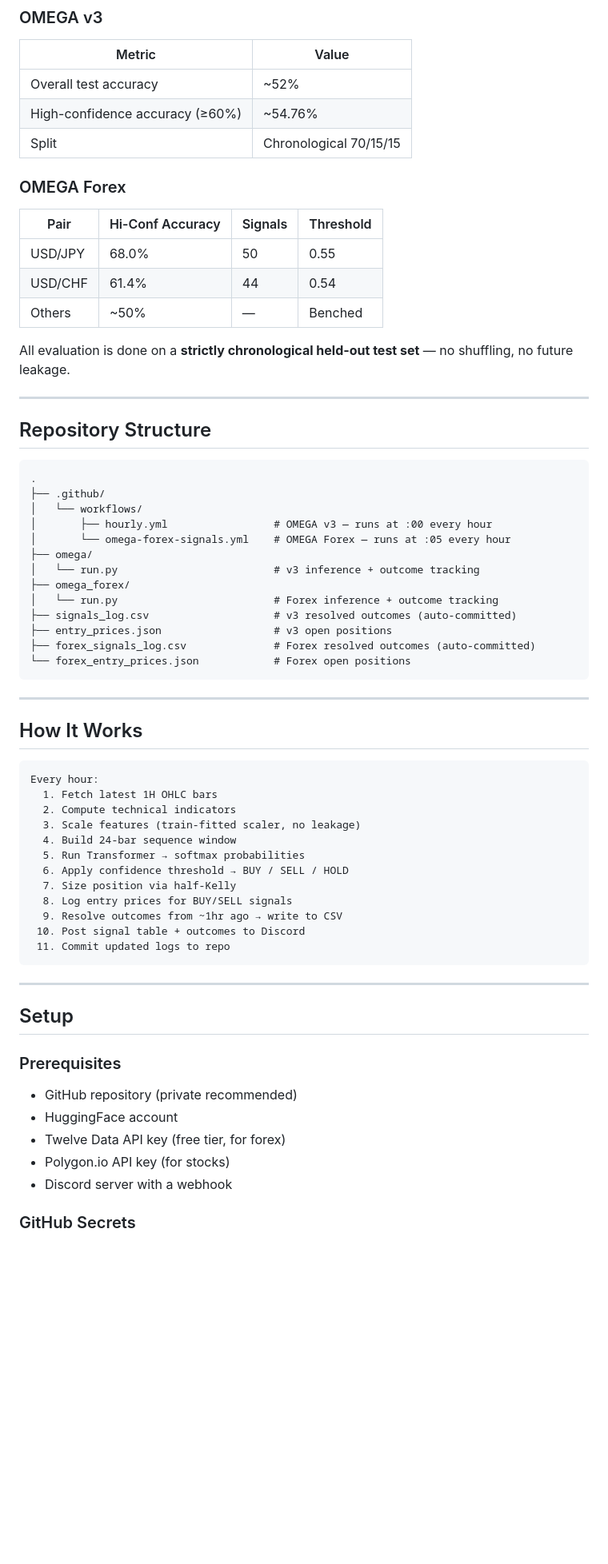
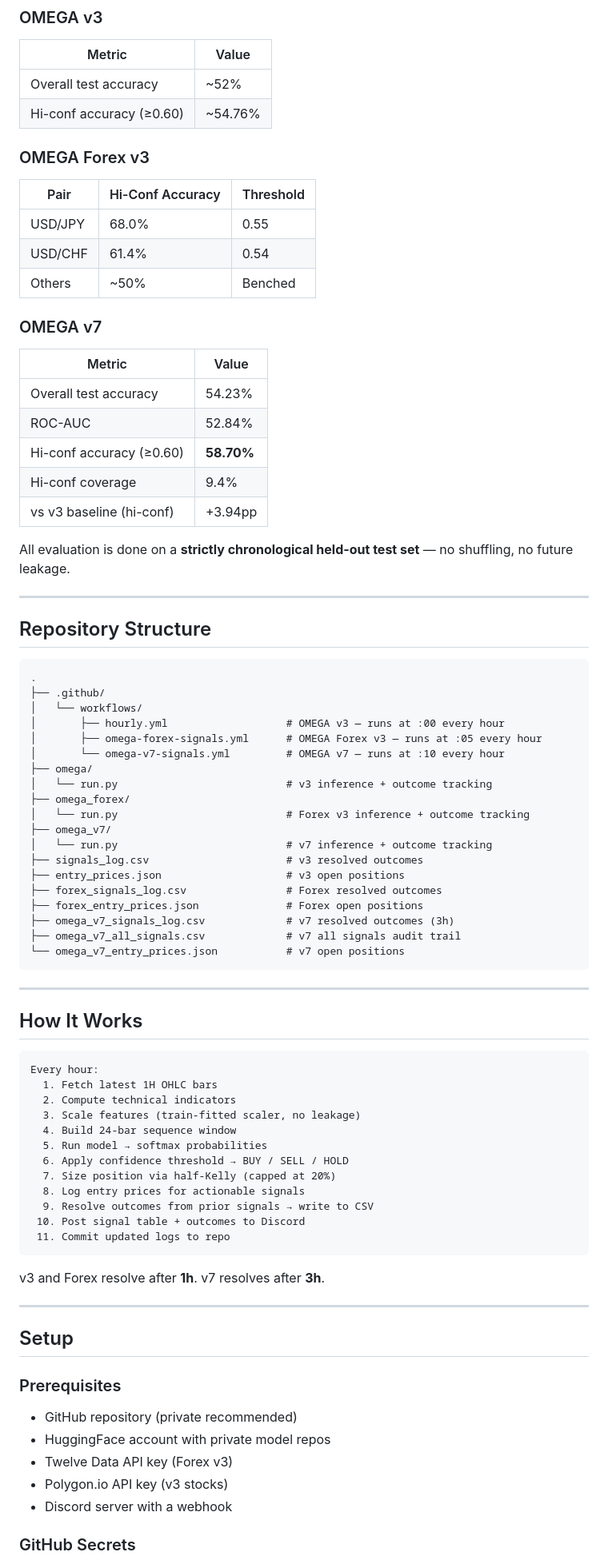
Before and after one commit to Jeanwrld/omega-bot, a Markdown page: README.md, the part around one of its changes. Shown at 80% size. Rendered like a GitHub page; blank space fills up the shorter version.

````diff
--- a/README.md
+++ b/README.md
@@ -54,15 +72,23 @@ Input (seq_len=24, n_features)
 | Metric | Value |
 |---|---|
 | Overall test accuracy | ~52% |
-| High-confidence accuracy (≥60%) | ~54.76% |
-| Split | Chronological 70/15/15 |
+| Hi-conf accuracy (≥0.60) | ~54.76% |
 
-### OMEGA Forex
-| Pair | Hi-Conf Accuracy | Signals | Threshold |
-|---|---|---|---|
-| USD/JPY | 68.0% | 50 | 0.55 |
-| USD/CHF | 61.4% | 44 | 0.54 |
-| Others | ~50% | — | Benched |
+### OMEGA Forex v3
+| Pair | Hi-Conf Accuracy | Threshold |
+|---|---|---|
+| USD/JPY | 68.0% | 0.55 |
+| USD/CHF | 61.4% | 0.54 |
+| Others | ~50% | Benched |
+
+### OMEGA v7
+| Metric | Value |
+|---|---|
+| Overall test accuracy | 54.23% |
+| ROC-AUC | 52.84% |
+| Hi-conf accuracy (≥0.60) | **58.70%** |
+| Hi-conf coverage | 9.4% |
+| vs v3 baseline (hi-conf) | +3.94pp |
 
 All evaluation is done on a **strictly chronological held-out test set** — no shuffling, no future leakage.
 
@@ -74,16 +100,22 @@ All evaluation is done on a **strictly chronological held-out test set** — no
 .
 ├── .github/
 │   └── workflows/
-│       ├── hourly.yml                 # OMEGA v3 — runs at :00 every hour
-│       └── omega-forex-signals.yml    # OMEGA Forex — runs at :05 every hour
+│       ├── hourly.yml                   # OMEGA v3 — runs at :00 every hour
+│       ├── omega-forex-signals.yml      # OMEGA Forex v3 — runs at :05 every hour
+│       └── omega-v7-signals.yml         # OMEGA v7 — runs at :10 every hour
 ├── omega/
-│   └── run.py                         # v3 inference + outcome tracking
+│   └── run.py                           # v3 inference + outcome tracking
 ├── omega_forex/
-│   └── run.py                         # Forex inference + outcome tracking
-├── signals_log.csv                    # v3 resolved outcomes (auto-committed)
-├── entry_prices.json                  # v3 open positions
-├── forex_signals_log.csv              # Forex resolved outcomes (auto-committed)
-└── forex_entry_prices.json            # Forex open positions
+│   └── run.py                           # Forex v3 inference + outcome tracking
+├── omega_v7/
+│   └── run.py                           # v7 inference + outcome tracking
+├── signals_log.csv                      # v3 resolved outcomes
+├── entry_prices.json                    # v3 open positions
+├── forex_signals_log.csv                # Forex resolved outcomes
+├── forex_entry_prices.json              # Forex open positions
+├── omega_v7_signals_log.csv             # v7 resolved outcomes (3h)
+├── omega_v7_all_signals.csv             # v7 all signals audit trail
+└── omega_v7_entry_prices.json           # v7 open positions
 ```
 
 ---
@@ -96,14 +128,16 @@ Every hour:
   2. Compute technical indicators
   3. Scale features (train-fitted scaler, no leakage)
   4. Build 24-bar sequence window
-  5. Run Transformer → softmax probabilities
+  5. Run model → softmax probabilities
   6. Apply confidence threshold → BUY / SELL / HOLD
-  7. Size position via half-Kelly
-  8. Log entry prices for BUY/SELL signals
-  9. Resolve outcomes from ~1hr ago → write to CSV
+  7. Size position via half-Kelly (capped at 20%)
+  8. Log entry prices for actionable signals
+  9. Resolve outcomes from prior signals → write to CSV
  10. Post signal table + outcomes to Discord
  11. Commit updated logs to repo
 ```
+
+v3 and Forex resolve after **1h**. v7 resolves after **3h**.
 
 ---
 
@@ -111,9 +145,9 @@ Every hour:
 
 ### Prerequisites
 - GitHub repository (private recommended)
-- HuggingFace account
-- Twelve Data API key (free tier, for forex)
-- Polygon.io API key (for stocks)
+- HuggingFace account with private model repos
+- Twelve Data API key (Forex v3)
+- Polygon.io API key (v3 stocks)
 - Discord server with a webhook
 
 ### GitHub Secrets
````
Also changed, not shown: other parts of README.md (+70 -51 lines).
